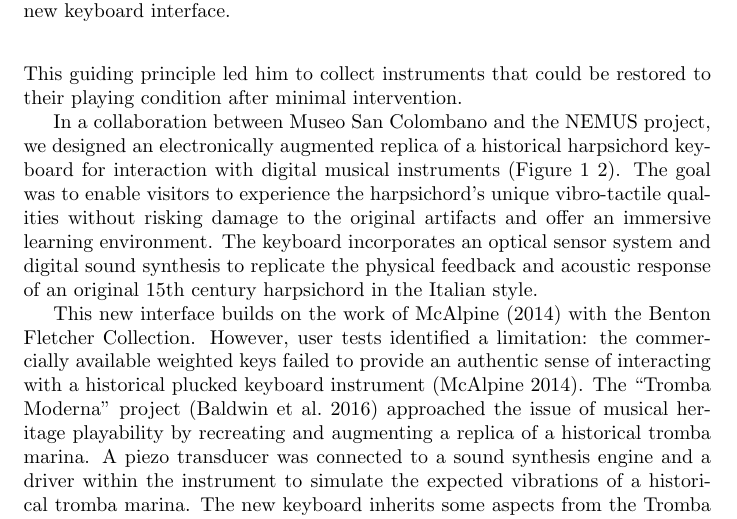
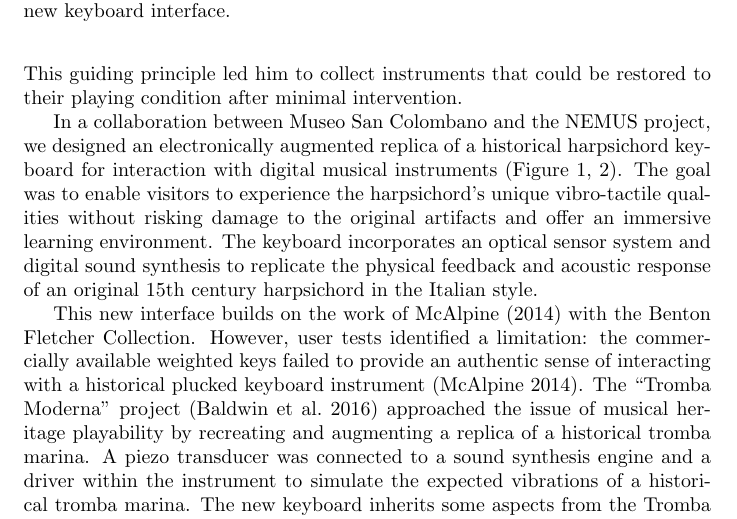
Before and after one commit to mhamilt/una-her-doc-bologna-2025-article, a LaTeX document (main.tex, which reads article.tex): part of page 6 of 10, cut so that both start at the same text. Compiled offline with pdfLaTeX.

Commit message:
Updates from Overleaf

```diff
--- a/article.tex
+++ b/article.tex
@@ -93,7 +93,7 @@ This brings us back to the instructional value of historical instruments: they a
 
 With over fifty early keyboard instruments, primarily early plucked stringed keyboards of Italian origin, the Tagliavini Collection stands out as a valuable resource for musicologists, organologists and musicians alike. Preserving the instruments' authenticity was the cornerstone of Ferdinando Tagliavini’s vision. This guiding principle led him to collect instruments that could be restored to their playing condition after minimal intervention.
 
-In a collaboration between Museo San Colombano and the NEMUS project, we designed an electronically augmented replica of a historical harpsichord keyboard for interaction with digital musical instruments (Figure \ref{fig:49-key} \ref{fig:mark2}). The goal was to enable visitors to experience the harpsichord’s unique vibro-tactile qualities without risking damage to the original artifacts and offer an immersive learning environment. The keyboard incorporates an optical sensor system and digital sound synthesis to replicate the physical feedback and acoustic response of an original 15th century harpsichord in the Italian style.
+In a collaboration between Museo San Colombano and the NEMUS project, we designed an electronically augmented replica of a historical harpsichord keyboard for interaction with digital musical instruments (Figure \ref{fig:49-key}, \ref{fig:mark2}). The goal was to enable visitors to experience the harpsichord’s unique vibro-tactile qualities without risking damage to the original artifacts and offer an immersive learning environment. The keyboard incorporates an optical sensor system and digital sound synthesis to replicate the physical feedback and acoustic response of an original 15th century harpsichord in the Italian style.
 
 \begin{figure}
     \centering
```
